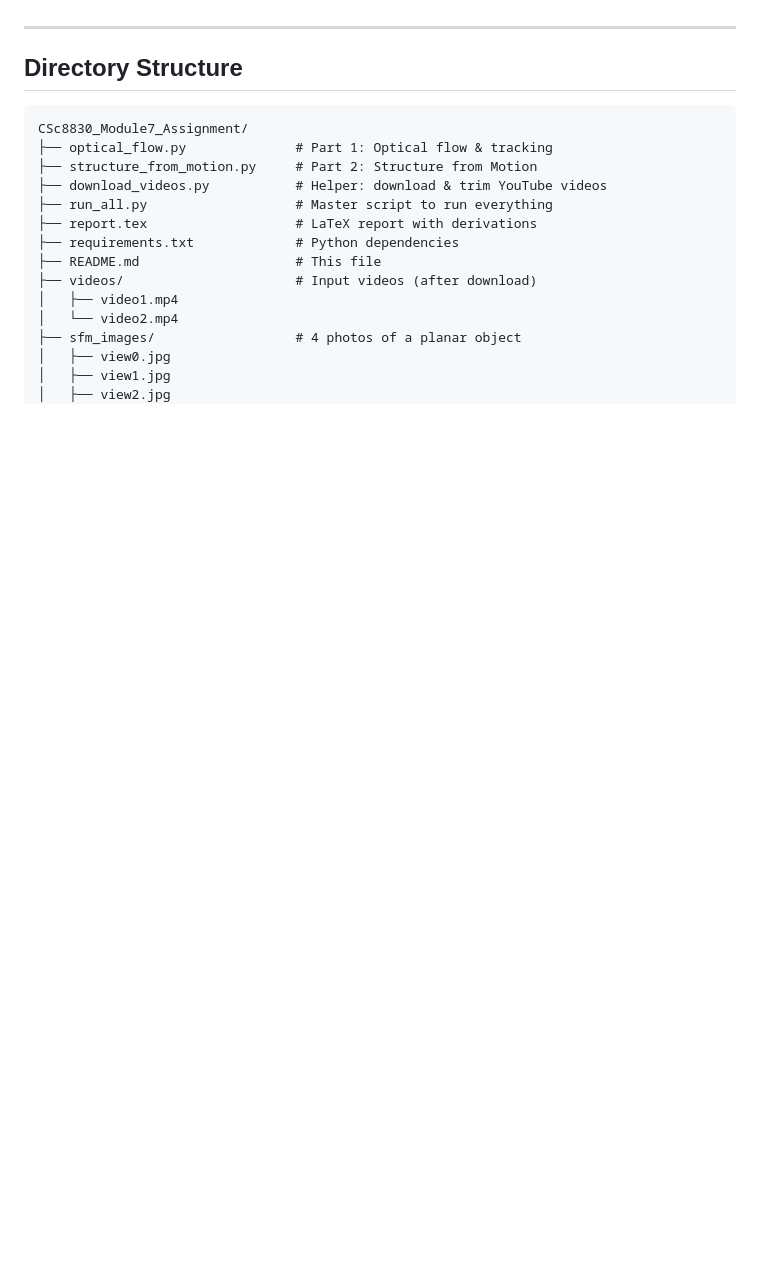
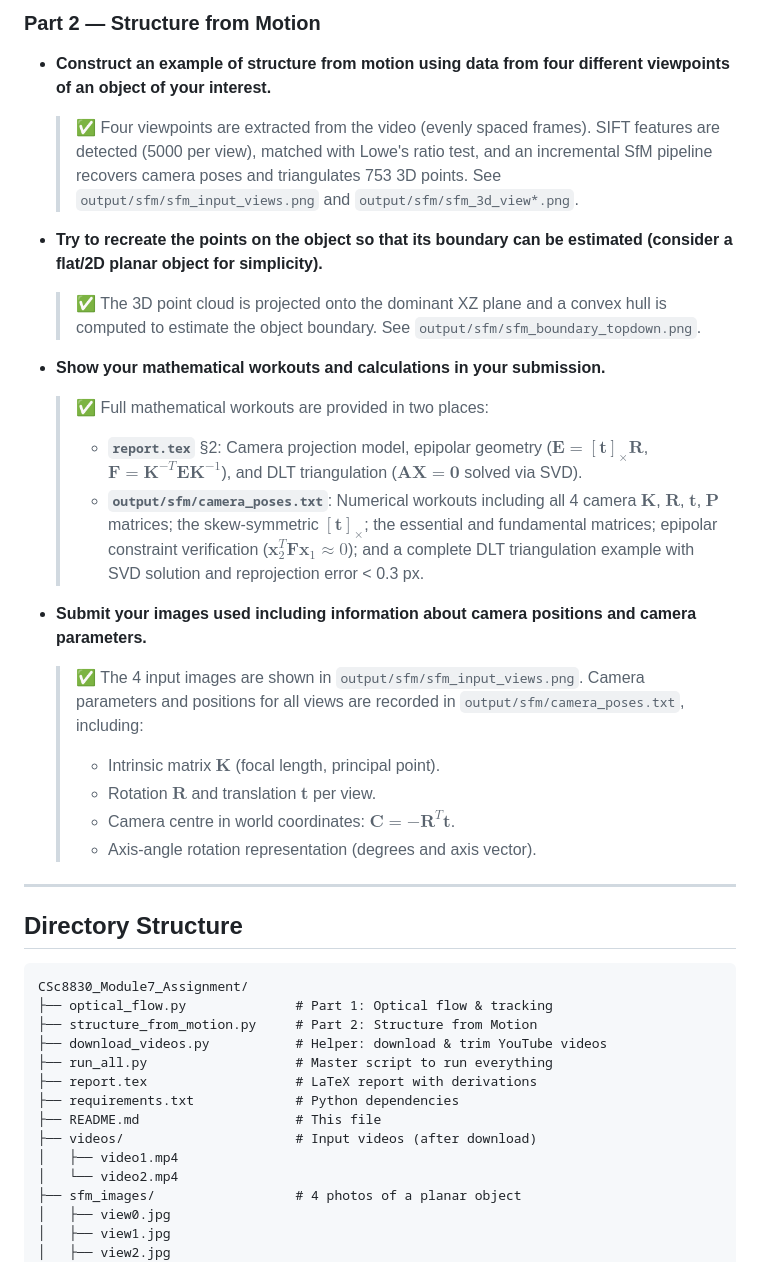
Before and after one commit to arrdel/computer-vision, a Markdown page: CSc8830_Module7_Assignment/README.md, the part around one of its changes. Drawn GitHub-style; blank space fills up the shorter version.

Commit message:
Add assignment requirements checklist with responses to README

```diff
--- a/CSc8830_Module7_Assignment/README.md
+++ b/CSc8830_Module7_Assignment/README.md
@@ -9,3 +48,22 @@ This assignment implements:
+### Part 2 — Structure from Motion
+
+- **Construct an example of structure from motion using data from four different viewpoints of an object of your interest.**
+  > ✅ Four viewpoints are extracted from the video (evenly spaced frames). SIFT features are detected (5000 per view), matched with Lowe's ratio test, and an incremental SfM pipeline recovers camera poses and triangulates 753 3D points. See `output/sfm/sfm_input_views.png` and `output/sfm/sfm_3d_view*.png`.
+
+- **Try to recreate the points on the object so that its boundary can be estimated (consider a flat/2D planar object for simplicity).**
+  > ✅ The 3D point cloud is projected onto the dominant XZ plane and a convex hull is computed to estimate the object boundary. See `output/sfm/sfm_boundary_topdown.png`.
+
+- **Show your mathematical workouts and calculations in your submission.**
+  > ✅ Full mathematical workouts are provided in two places:
+  > - **`report.tex`** §2: Camera projection model, epipolar geometry ($\mathbf{E} = [\mathbf{t}]_\times \mathbf{R}$, $\mathbf{F} = \mathbf{K}^{-T}\mathbf{E}\mathbf{K}^{-1}$), and DLT triangulation ($\mathbf{A}\mathbf{X} = \mathbf{0}$ solved via SVD).
+  > - **`output/sfm/camera_poses.txt`**: Numerical workouts including all 4 camera $\mathbf{K}$, $\mathbf{R}$, $\mathbf{t}$, $\mathbf{P}$ matrices; the skew-symmetric $[\mathbf{t}]_\times$; the essential and fundamental matrices; epipolar constraint verification ($\mathbf{x}_2^T \mathbf{F} \mathbf{x}_1 \approx 0$); and a complete DLT triangulation example with SVD solution and reprojection error < 0.3 px.
+
+- **Submit your images used including information about camera positions and camera parameters.**
+  > ✅ The 4 input images are shown in `output/sfm/sfm_input_views.png`. Camera parameters and positions for all views are recorded in `output/sfm/camera_poses.txt`, including:
+  > - Intrinsic matrix $\mathbf{K}$ (focal length, principal point).
+  > - Rotation $\mathbf{R}$ and translation $\mathbf{t}$ per view.
+  > - Camera centre in world coordinates: $\mathbf{C} = -\mathbf{R}^T \mathbf{t}$.
+  > - Axis-angle rotation representation (degrees and axis vector).
 
 ---
 
```
Also changed, not shown: other parts of CSc8830_Module7_Assignment/README.md (+39 -0 lines).
